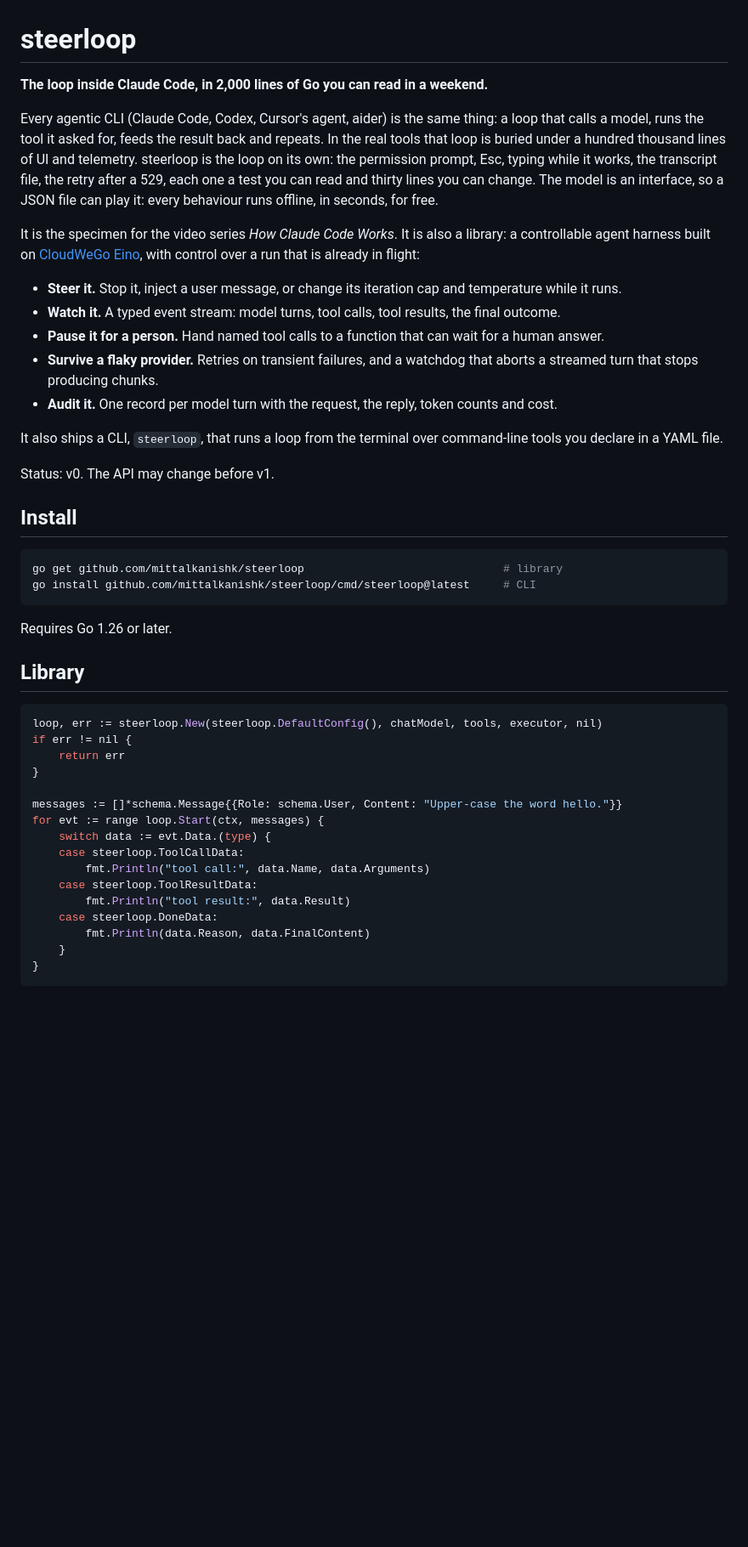
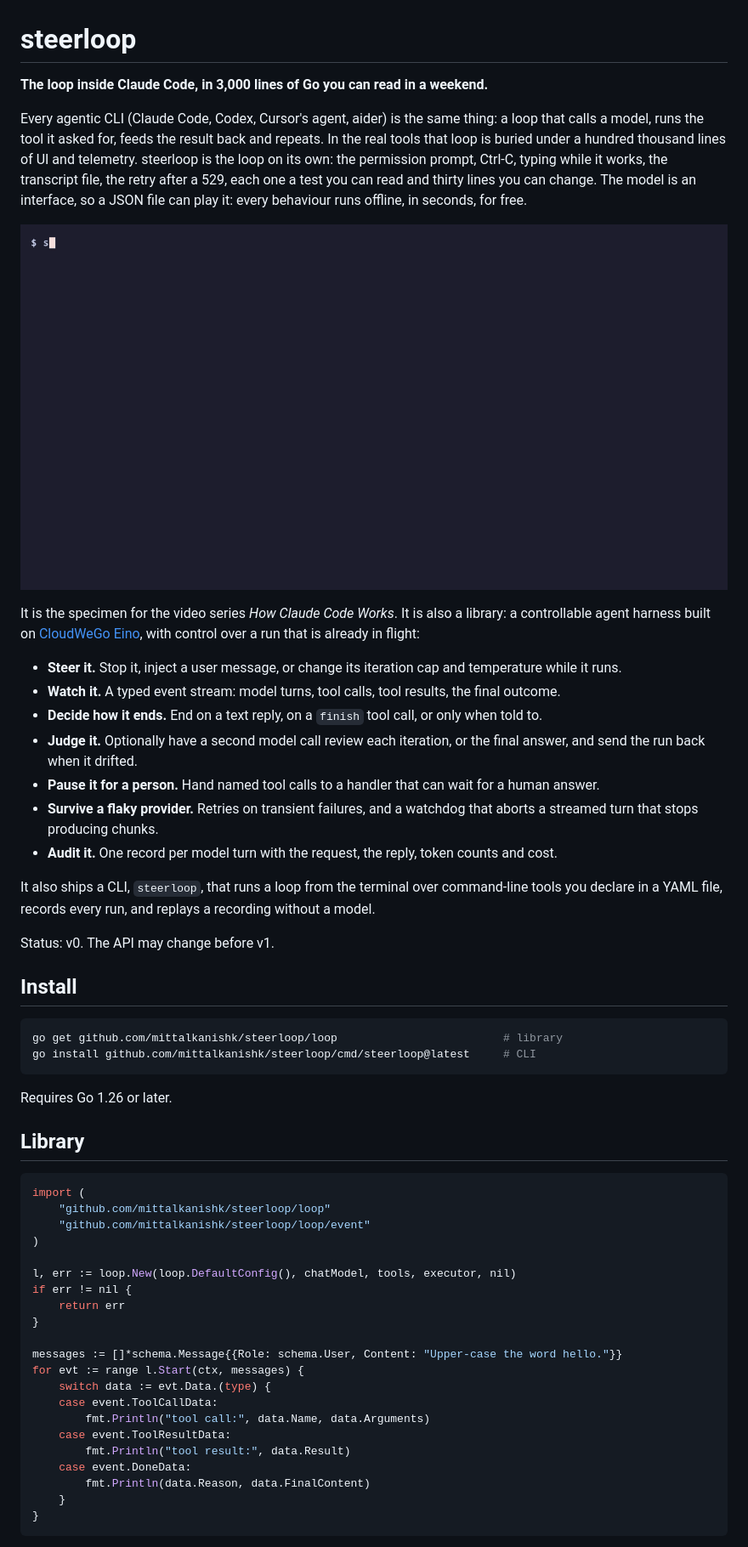
Before and after one commit to mittalkanishk/steerloop, a Markdown page: README.md, the part around one of its changes. Shown at 85% size. GitHub-like rendering; pictures changed too: docs/demo/demo.gif (added); blank space fills up the shorter version.

````diff
--- a/README.md
+++ b/README.md
@@ -1,25 +1,29 @@
 # steerloop
 
-**The loop inside Claude Code, in 2,000 lines of Go you can read in a weekend.**
+**The loop inside Claude Code, in 3,000 lines of Go you can read in a weekend.**
 
-Every agentic CLI (Claude Code, Codex, Cursor's agent, aider) is the same thing: a loop that calls a model, runs the tool it asked for, feeds the result back and repeats. In the real tools that loop is buried under a hundred thousand lines of UI and telemetry. steerloop is the loop on its own: the permission prompt, Esc, typing while it works, the transcript file, the retry after a 529, each one a test you can read and thirty lines you can change. The model is an interface, so a JSON file can play it: every behaviour runs offline, in seconds, for free.
+Every agentic CLI (Claude Code, Codex, Cursor's agent, aider) is the same thing: a loop that calls a model, runs the tool it asked for, feeds the result back and repeats. In the real tools that loop is buried under a hundred thousand lines of UI and telemetry. steerloop is the loop on its own: the permission prompt, Ctrl-C, typing while it works, the transcript file, the retry after a 529, each one a test you can read and thirty lines you can change. The model is an interface, so a JSON file can play it: every behaviour runs offline, in seconds, for free.
+
+![steerloop validating a tool manifest, running a loop that searches this repository, then replaying the recorded run](docs/demo/demo.gif)
 
 It is the specimen for the video series *How Claude Code Works*. It is also a library: a controllable agent harness built on [CloudWeGo Eino](https://github.com/cloudwego/eino), with control over a run that is already in flight:
 
 - **Steer it.** Stop it, inject a user message, or change its iteration cap and temperature while it runs.
 - **Watch it.** A typed event stream: model turns, tool calls, tool results, the final outcome.
-- **Pause it for a person.** Hand named tool calls to a function that can wait for a human answer.
+- **Decide how it ends.** End on a text reply, on a `finish` tool call, or only when told to.
+- **Judge it.** Optionally have a second model call review each iteration, or the final answer, and send the run back when it drifted.
+- **Pause it for a person.** Hand named tool calls to a handler that can wait for a human answer.
 - **Survive a flaky provider.** Retries on transient failures, and a watchdog that aborts a streamed turn that stops producing chunks.
 - **Audit it.** One record per model turn with the request, the reply, token counts and cost.
 
-It also ships a CLI, `steerloop`, that runs a loop from the terminal over command-line tools you declare in a YAML file.
+It also ships a CLI, `steerloop`, that runs a loop from the terminal over command-line tools you declare in a YAML file, records every run, and replays a recording without a model.
 
 Status: v0. The API may change before v1.
 
 ## Install
 
 ```sh
-go get github.com/mittalkanishk/steerloop                              # library
+go get github.com/mittalkanishk/steerloop/loop                         # library
 go install github.com/mittalkanishk/steerloop/cmd/steerloop@latest     # CLI
 ```
 
@@ -28,19 +32,24 @@ Requires Go 1.26 or later.
 ## Library
 
 ```go
-loop, err := steerloop.New(steerloop.DefaultConfig(), chatModel, tools, executor, nil)
+import (
+	"github.com/mittalkanishk/steerloop/loop"
+	"github.com/mittalkanishk/steerloop/loop/event"
+)
+
+l, err := loop.New(loop.DefaultConfig(), chatModel, tools, executor, nil)
 if err != nil {
 	return err
 }
 
 messages := []*schema.Message{{Role: schema.User, Content: "Upper-case the word hello."}}
-for evt := range loop.Start(ctx, messages) {
+for evt := range l.Start(ctx, messages) {
 	switch data := evt.Data.(type) {
-	case steerloop.ToolCallData:
+	case event.ToolCallData:
 		fmt.Println("tool call:", data.Name, data.Arguments)
-	case steerloop.ToolResultData:
+	case event.ToolResultData:
 		fmt.Println("tool result:", data.Result)
-	case steerloop.DoneData:
+	case event.DoneData:
 		fmt.Println(data.Reason, data.FinalContent)
 	}
 }
````
Also changed, not shown: other parts of README.md (+104 -42 lines), 2 other files.
